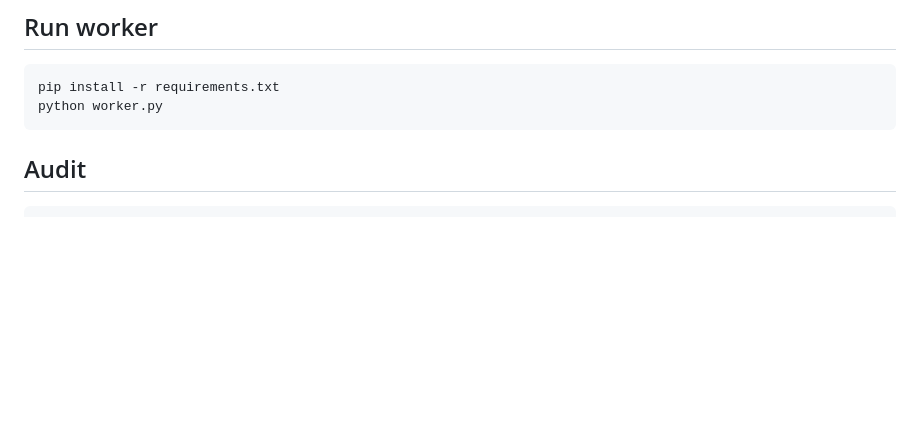
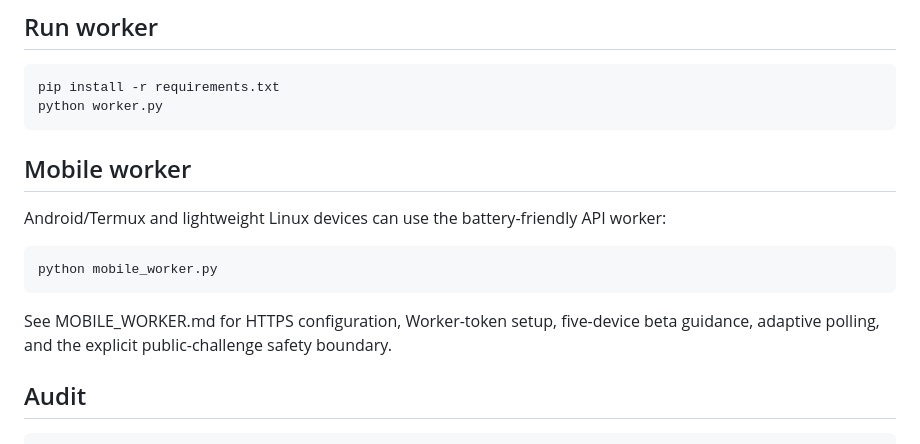
Before and after one commit to arslancyan/satoshi-hun, a Markdown page: README.md, the part around the change. Drawn GitHub-style; blank space fills up the shorter version.

Commit message:
Document mobile worker entry point

````diff
--- a/README.md
+++ b/README.md
@@ -18,6 +18,17 @@ A zero balance alone is not proof that a puzzle was solved.
 pip install -r requirements.txt
 python worker.py
 ```
+
+## Mobile worker
+
+Android/Termux and lightweight Linux devices can use the battery-friendly API worker:
+
+```bash
+python mobile_worker.py
+```
+
+See MOBILE_WORKER.md for HTTPS configuration, Worker-token setup, five-device beta guidance, adaptive polling, and the explicit public-challenge safety boundary.
+
 
 ## Audit
 ```bash
````
